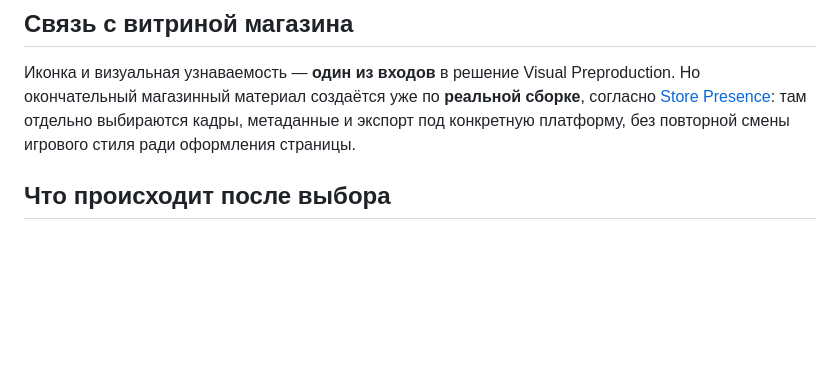
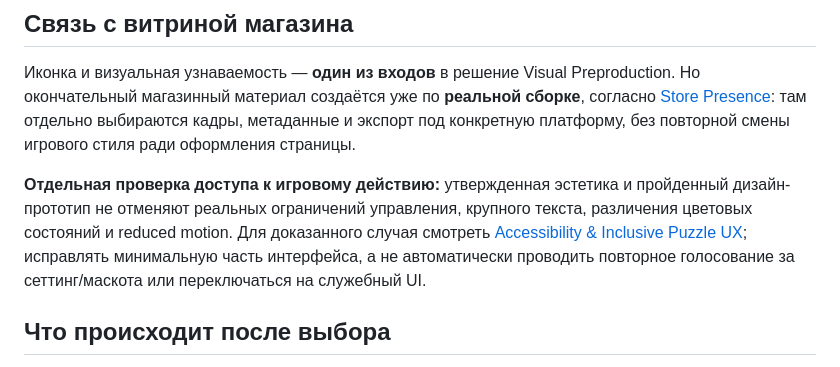
Before and after one commit to DanilaH/mini-games-kit, a Markdown page: docs/visual-preproduction/README.md, the part around the change. GitHub-like rendering; blank space fills up the shorter version.

Commit message:
docs: route proven accessibility barriers to small game-specific QA and prevent blanket redesign

```diff
--- a/docs/visual-preproduction/README.md
+++ b/docs/visual-preproduction/README.md
@@ -39,6 +39,8 @@
 
 Иконка и визуальная узнаваемость — **один из входов** в решение Visual Preproduction. Но окончательный магазинный материал создаётся уже по **реальной сборке**, согласно [Store Presence](../store-presence/README.md): там отдельно выбираются кадры, метаданные и экспорт под конкретную платформу, без повторной смены игрового стиля ради оформления страницы.
 
+**Отдельная проверка доступа к игровому действию:** утвержденная эстетика и пройденный дизайн-прототип не отменяют реальных ограничений управления, крупного текста, различения цветовых состояний и reduced motion. Для доказанного случая смотреть [Accessibility & Inclusive Puzzle UX](../accessibility/README.md); исправлять минимальную часть интерфейса, а не автоматически проводить повторное голосование за сеттинг/маскота или переключаться на служебный UI.
+
 ## Что происходит после выбора
 
 Зафиксировать арт-дирекшен через [ART_BIBLE_TEMPLATE.md](ART_BIBLE_TEMPLATE.md), выполнить один вертикальный срез в настоящем движке и проверить живую компоновку, жесты, исходный и контрастный режимы, короткий экран, крупный текст, рекламу и реальное время подготовки ассетов. **Только после gate** масштабировать ассеты.
```
